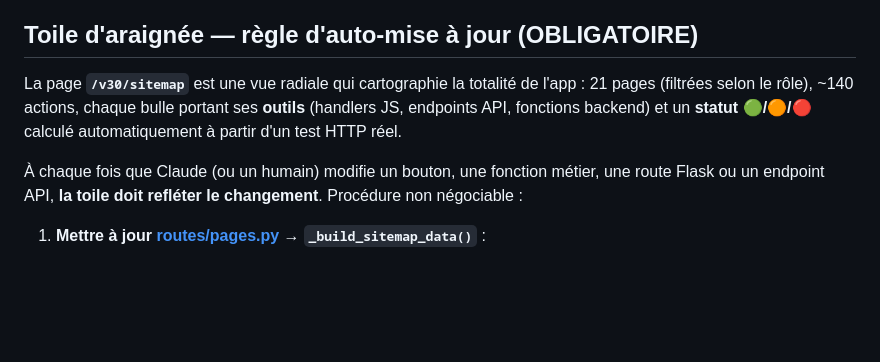
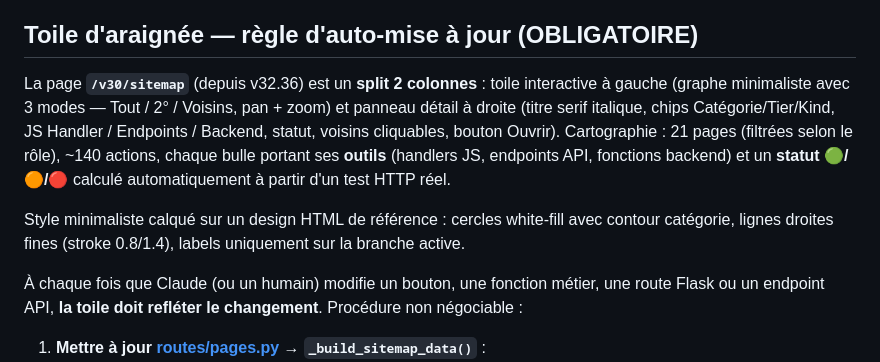
Before and after one commit to AntoineBinet/Prosp_UpV30, a Markdown page: CLAUDE.md, the part around the change. GitHub-like rendering; blank space fills up the shorter version.

Commit message:
docs(claude): décrit le nouveau layout split de la toile (v32.36)
CLAUDE.md disait « vue radiale » — c'était vrai jusqu'à v32.35. Depuis
v32.36 c'est un split 2 colonnes (toile + détail). Mise à jour de la
section "Toile d'araignée — règle d'auto-mise à jour" pour refléter
le nouveau layout et le style minimaliste, sans toucher à la procédure
de mise à jour des données qui reste identique.

Co-Authored-By: Claude Opus 4.7 (1M context) <noreply@anthropic.com>

```diff
--- a/CLAUDE.md
+++ b/CLAUDE.md
@@ -68,10 +68,18 @@ archives/v29/           # Code v29 archivé (templates legacy + page-*.js + app.
 - **En cas de divergence** : le flux de pull fait un `git pull --ff-only`, et en cas d'échec fait un `git reset --hard origin/main` + snapshot DB préalable.
 
 ## Toile d'araignée — règle d'auto-mise à jour (OBLIGATOIRE)
-La page **`/v30/sitemap`** est une vue radiale qui cartographie la totalité de l'app :
-21 pages (filtrées selon le rôle), ~140 actions, chaque bulle portant ses **outils**
-(handlers JS, endpoints API, fonctions backend) et un **statut 🟢/🟠/🔴** calculé
-automatiquement à partir d'un test HTTP réel.
+La page **`/v30/sitemap`** (depuis v32.36) est un **split 2 colonnes** :
+toile interactive à gauche (graphe minimaliste avec 3 modes — Tout / 2° /
+Voisins, pan + zoom) et panneau détail à droite (titre serif italique,
+chips Catégorie/Tier/Kind, JS Handler / Endpoints / Backend, statut,
+voisins cliquables, bouton Ouvrir). Cartographie : 21 pages (filtrées
+selon le rôle), ~140 actions, chaque bulle portant ses **outils**
+(handlers JS, endpoints API, fonctions backend) et un **statut 🟢/🟠/🔴**
+calculé automatiquement à partir d'un test HTTP réel.
+
+Style minimaliste calqué sur un design HTML de référence : cercles
+white-fill avec contour catégorie, lignes droites fines (stroke 0.8/1.4),
+labels uniquement sur la branche active.
 
 À chaque fois que Claude (ou un humain) modifie un bouton, une fonction métier,
 une route Flask ou un endpoint API, **la toile doit refléter le changement**. Procédure
```
